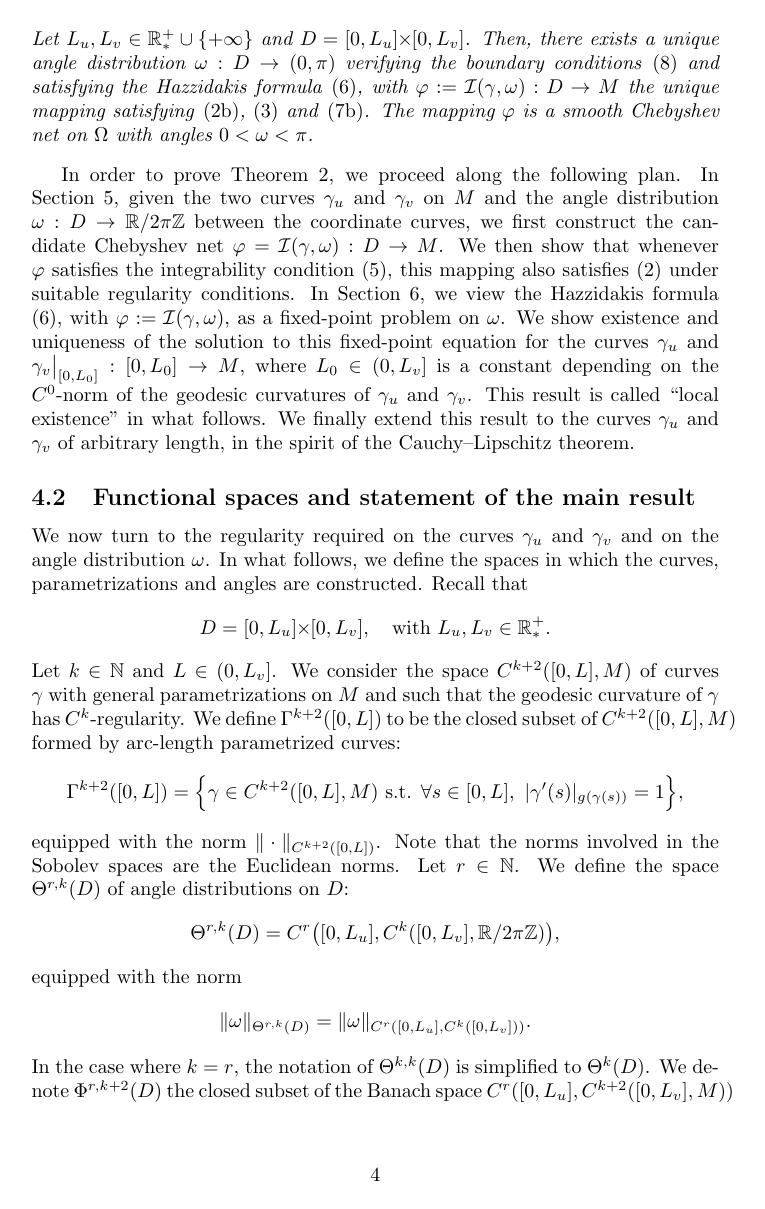
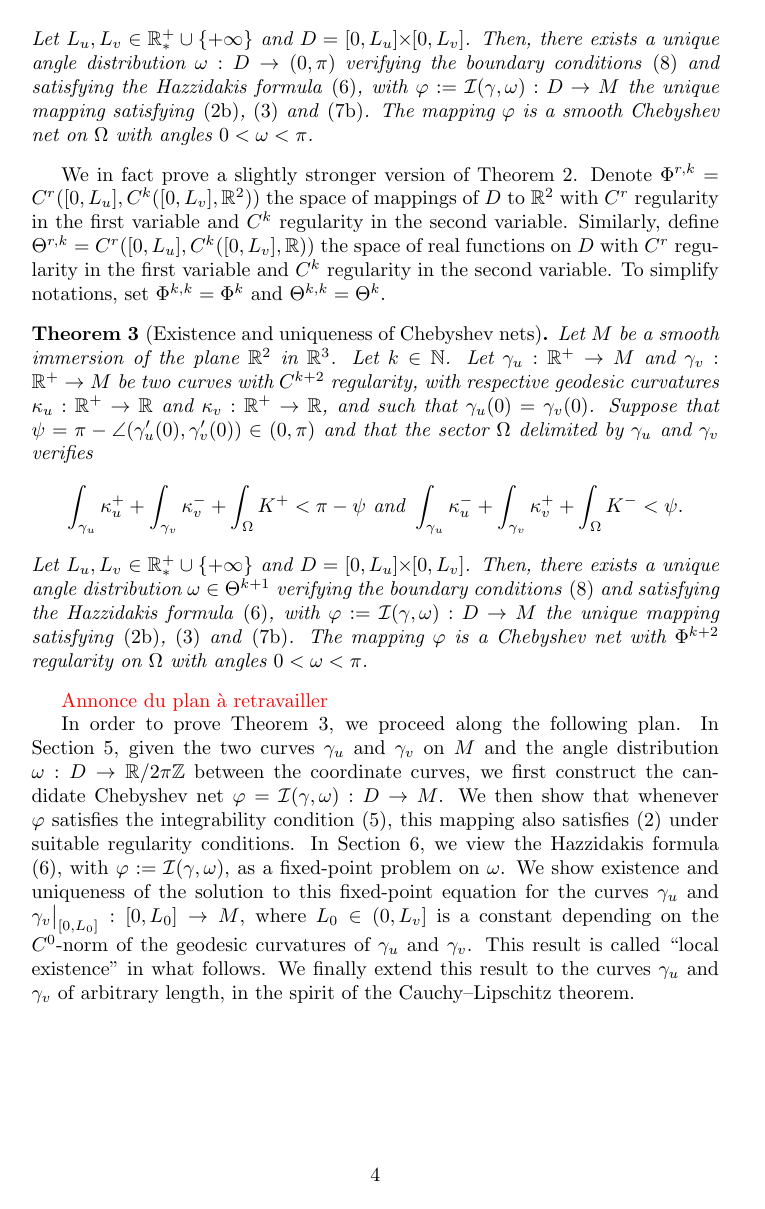
Before and after one commit to monasse/Article_Yannick, a LaTeX document (Article.tex): page 4 of 61. Compiled offline with pdfLaTeX.

Commit message:
Suppression de la section régularité

```diff
--- a/Article.tex
+++ b/Article.tex
@@ -352,33 +353,12 @@ $\varphi$ is a smooth Chebyshev net on $\Omega$ with angles
 $0<\omega<\pi$.
 \end{theorem}
 
-
-
-In order to prove Theorem \ref{thm2full}, we proceed along the following plan. In Section \ref{subsec:constr-param}, given the two curves $\gamma_u$ and $\gamma_v$ on $\surf$ and the angle distribution $\omega:D\to\R/2\pi\Z$ between the coordinate curves, we first construct the candidate Chebyshev net $\varphi=\I(\gamma,\omega):D\to\surf$. We then show that whenever $\varphi$ satisfies the integrability condition \eqref{eq:cond-integr}, this mapping also satisfies \eqref{eq:cheb-def-c3} under suitable regularity conditions.  In Section \ref{subsec:exist-pt-fixe}, we view the Hazzidakis formula \eqref{eq:hazz-form}, with $\varphi:=\I(\gamma,\omega)$, as a fixed-point problem on $\omega$. We show existence and uniqueness of the solution to this fixed-point equation for the curves $\gamma_u$ and $\gamma_v\big|_{[0,L_0]}:[0,L_0]\to\surf$, where $L_0\in(0,L_v]$ is a constant depending on the $C^0$-norm of the geodesic curvatures of $\gamma_u$ and $\gamma_v$. This result is called ``local existence'' in what follows. We finally extend this result to the curves $\gamma_u$ and $\gamma_v$ of arbitrary length, in the spirit of the Cauchy--Lipschitz theorem.
-
-\subsection{Functional spaces and statement of the main result}\label{sec:norms}
-
-We now turn to the regularity required on the curves $\gamma_u$ and $\gamma_v$ and on the angle distribution $\omega$. In what follows, we define the spaces in which the curves, parametrizations and angles are constructed.  %When no confusion is possible, the mention of $L$, $L_u$ and $L_v$ will be dropped in the following notations for the sake of brevity.
-Recall that
-\begin{equation*}
-  D=[0,L_u]\Times[0,L_v],\quad\text{with } L_u,L_v\in\R_\ast^+.
-\end{equation*}
-Let $k\in\EN$ and $L\in(0,L_v]$. We consider the space $C^{k+2}([0,L],\surf)$ of curves $\gamma$ with general parametrizations on $\surf$ and such that the geodesic curvature of $\gamma$ has $C^{k}$-regularity. % The space $W^{k+2,p}$, endowed with the norm
-% \begin{equation}\label{normphi}
-%   \|\gamma\|_{W^{k+2,p}} = |\gamma(0)|+|\gamma'(0)| + \|\gamma''\|_{W^{k,p}([0,L])},
-% \end{equation}
-% is a Banach space.
-We define $\Gamma^{k+2}([0,L])$ to be the closed subset of $C^{k+2}([0,L],\surf)$ formed by arc-length parametrized curves:
-\begin{equation*}
-  \Gamma^{k+2}([0,L]) = \Big\{\gamma \in C^{k+2}([0,L], \surf) \text{ s.t. } \forall s\in[0,L],~ |\gamma'(s)|_{g(\gamma(s))} = 1\Big\},
-\end{equation*}
-equipped with the norm $\|\cdot\|_{C^{k+2}([0,L])}$. Note that the norms involved in the Sobolev spaces are the Euclidean norms. Let $r\in\EN$. We define the space $\Theta^{r,k}(D)$ of angle distributions on $D$:
-\begin{equation*}
-  \Theta^{r,k}(D) = C^r\big([0,L_u],C^k([0,L_v], \R/2\pi\Z)\big),
-\end{equation*}
-equipped with the norm
-\begin{equation*}
-  \|\omega\|_{\Theta^{r,k}(D)} = \|\omega\|_{C^r([0,L_u],C^k([0,L_v]))}.
-\end{equation*}
- In the case where $k=r$, the notation of $\Theta^{k,k}(D)$ is simplified to $\Theta^k(D)$. We denote $\Phi^{r,k+2}(D)$ the closed subset of the Banach space $C^r([0,L_u],C^{k+2}([0,L_v],\surf))$ formed by arc-length parametrized curves with $C^{k+2}$-regularity depending on a parameter of regularity $C^r$:
-\begin{equation*}
+We in fact prove a slightly stronger version of Theorem
+\ref{thm2smooth}. Denote $\Phi^{r,k} =
+C^{r}([0,L_u],C^{k}([0,L_v],\R^2))$ the space of mappings of $D$ to
+$\R^2$ with $C^r$ regularity in the first variable and $C^k$
+regularity in the second variable. Similarly, define
+$\Theta^{r,k}=C^r([0,L_u],C^k([0,L_v],\R))$ the space of real
+functions on $D$ with $C^r$ regularity in the first variable and $C^k$
+regularity in the second variable. To simplify notations, set
+$\Phi^{k,k}=\Phi^k$ and $\Theta^{k,k}=\Theta^k$.
@@ -410 +366,20 @@ We can now restate Theorem \ref{thm2inexact} with the correct regularity.
 \begin{theorem}[Existence and uniqueness of Chebyshev nets]\label{thm2}
+Let $\surf$ be a smooth immersion of the plane $\R^2$ in $\R^3$. Let
+$k\in\mathbb{N}$. Let $\gamma_u:\R^+\to\surf$ and
+$\gamma_v:\R^+\to\surf$ be two curves with $C^{k+2}$ regularity, with
+respective geodesic curvatures $\ko_u:\R^+\to\R$ and
+$\ko_v:\R^+\to\R$, and such that $\gamma_u(0) = \gamma_v(0)$. Suppose
+that $\psi=\pi-\angle(\gamma_u'(0),\gamma_v'(0))\in(0,\pi)$ and that
+the sector $\Omega$ delimited by $\gamma_u$ and $\gamma_v$
+verifies \[\int_{\gamma_u}{\ko_u^+} + \int_{\gamma_v}{\ko_v^-} +
+\int_{\Omega}{K^+}<\pi-\psi \text{ and } \int_{\gamma_u}{\ko_u^-} +
+\int_{\gamma_v}{\ko_v^+} + \int_{\Omega}{K^-}<\psi.\] Let
+$L_u,L_v\in\R_\ast^+\cup\{+\infty\}$ and
+$D=[0,L_u]\Times[0,L_v]$. Then, there exists a unique angle
+distribution $\omega\in \Theta^{k+1}$ verifying the boundary
+conditions \eqref{eq:cond-bord-angle} and satisfying the Hazzidakis
+formula \eqref{eq:hazz-form}, with $\varphi:=\I(\gamma,\omega):
+D\to\surf$ the unique mapping satisfying \eqref{eq:cheb-def-c3b},
+\eqref{eq:cond-bord-c3} and \eqref{eq:courb-geodb}. The mapping
+$\varphi$ is a Chebyshev net with $\Phi^{k+2}$ regularity on $\Omega$
+with angles $0<\omega<\pi$.
@@ -421,4 +386,72 @@ are continuous.
 \end{theorem}
+
+\modif{Annonce du plan à retravailler}
+
+In order to prove Theorem \ref{thm2}, we proceed along the following plan. In Section \ref{subsec:constr-param}, given the two curves $\gamma_u$ and $\gamma_v$ on $\surf$ and the angle distribution $\omega:D\to\R/2\pi\Z$ between the coordinate curves, we first construct the candidate Chebyshev net $\varphi=\I(\gamma,\omega):D\to\surf$. We then show that whenever $\varphi$ satisfies the integrability condition \eqref{eq:cond-integr}, this mapping also satisfies \eqref{eq:cheb-def-c3} under suitable regularity conditions.  In Section \ref{subsec:exist-pt-fixe}, we view the Hazzidakis formula \eqref{eq:hazz-form}, with $\varphi:=\I(\gamma,\omega)$, as a fixed-point problem on $\omega$. We show existence and uniqueness of the solution to this fixed-point equation for the curves $\gamma_u$ and $\gamma_v\big|_{[0,L_0]}:[0,L_0]\to\surf$, where $L_0\in(0,L_v]$ is a constant depending on the $C^0$-norm of the geodesic curvatures of $\gamma_u$ and $\gamma_v$. This result is called ``local existence'' in what follows. We finally extend this result to the curves $\gamma_u$ and $\gamma_v$ of arbitrary length, in the spirit of the Cauchy--Lipschitz theorem.
+
+%% \subsection{Functional spaces and statement of the main result}\label{sec:norms}
+
+%% We now turn to the regularity required on the curves $\gamma_u$ and $\gamma_v$ and on the angle distribution $\omega$. In what follows, we define the spaces in which the curves, parametrizations and angles are constructed.  %When no confusion is possible, the mention of $L$, $L_u$ and $L_v$ will be dropped in the following notations for the sake of brevity.
+%% Recall that
+%% \begin{equation*}
+%%   D=[0,L_u]\Times[0,L_v],\quad\text{with } L_u,L_v\in\R_\ast^+.
+%% \end{equation*}
+%% Let $k\in\EN$ and $L\in(0,L_v]$. We consider the space $C^{k+2}([0,L],\surf)$ of curves $\gamma$ with general parametrizations on $\surf$ and such that the geodesic curvature of $\gamma$ has $C^{k}$-regularity. % The space $W^{k+2,p}$, endowed with the norm
+%% % \begin{equation}\label{normphi}
+%% %   \|\gamma\|_{W^{k+2,p}} = |\gamma(0)|+|\gamma'(0)| + \|\gamma''\|_{W^{k,p}([0,L])},
+%% % \end{equation}
+%% % is a Banach space.
+%% We define $\Gamma^{k+2}([0,L])$ to be the closed subset of $C^{k+2}([0,L],\surf)$ formed by arc-length parametrized curves:
+%% \begin{equation*}
+%%   \Gamma^{k+2}([0,L]) = \Big\{\gamma \in C^{k+2}([0,L], \surf) \text{ s.t. } \forall s\in[0,L],~ |\gamma'(s)|_{g(\gamma(s))} = 1\Big\},
+%% \end{equation*}
+%% equipped with the norm $\|\cdot\|_{C^{k+2}([0,L])}$. Note that the norms involved in the Sobolev spaces are the Euclidean norms. Let $r\in\EN$. We define the space $\Theta^{r,k}(D)$ of angle distributions on $D$:
+%% \begin{equation*}
+%%   \Theta^{r,k}(D) = C^r\big([0,L_u],C^k([0,L_v], \R/2\pi\Z)\big),
+%% \end{equation*}
+%% equipped with the norm
+%% \begin{equation*}
+%%   \|\omega\|_{\Theta^{r,k}(D)} = \|\omega\|_{C^r([0,L_u],C^k([0,L_v]))}.
+%% \end{equation*}
+%%  In the case where $k=r$, the notation of $\Theta^{k,k}(D)$ is simplified to $\Theta^k(D)$. We denote $\Phi^{r,k+2}(D)$ the closed subset of the Banach space $C^r([0,L_u],C^{k+2}([0,L_v],\surf))$ formed by arc-length parametrized curves with $C^{k+2}$-regularity depending on a parameter of regularity $C^r$:
+%% \begin{equation*}
+%%   \Phi^{r,k+2}(D) := C^r\big([0,L_u], \Gamma^{k+2}([0,L_v])\big)\subset C^r\big([0,L_u],C^{k+2}([0,L_v],\surf)\big).
+%% \end{equation*}
+%% This space is equipped with the norm
+%% \begin{equation*}
+%%   \|\varphi\|_{\Phi^{r,k+2}(D)} = \|\varphi\|_{C^r([0,L_u],\Gamma^{k+2}([0,L_v]))}.
+%% \end{equation*}
+%%  Note that we do not require the regularity on the first variable to be the same as the regularity on the second variable. This will be made visible in the construction of the candidate Chebyshev net $\varphi$: the first coordinate denotes the initial conditions of an ordinary differential equation in the second coordinate, which does not entail the same regularity.
+
+
+%% Let $\gamma=(\gamma_u,\gamma_v)\in\Gamma^{r+2}([0,L_u])\Times \Gamma^{k+2}([0,L_v])$ be two curves with respective geodesic curvatures $\ko_u:[0,L_u]\to\R$ and $\ko_v:[0,L_v]\to\R$, and such that $\gamma_u(0)=\gamma_v(0)$. We define the affine subspace composed of the angle distributions satisfying the boundary conditions \eqref{eq:cond-bord-angle}:
+%% \begin{equation*}
+%%     \Theta_{\gamma}^{r,k}(D) =
+%%     \left\{
+%%       % \begin{array}{c|c}
+%%       \omega \in \Theta^{r,k}(D),
+%%     % \begin{array}{l}
+%%   %     \displaystyle\omega(u, 0) = \angle(\gamma_u'(0), \gamma_v'(0)) - \int_0^u\ko_u(s)\ds,\\
+%%   %     \displaystyle\omega(0,v) = \angle(\gamma_u'(0), \gamma_v'(0)) + \int_0^v\ko_v(s)\ds
+%%   %   \end{array}\\
+%%   % \end{array}
+%% \text{ s.t. $\omega$ satisfies \eqref{eq:cond-bord-angle}}\right\}.
+%% \end{equation*}
+%% The subspace $\Theta^{r,k}_{\gamma}$ is a closed subset of the Banach space $\Theta^{r,k}$. Again, in the case where $r=k$, we set $\Theta_{\gamma}^k=\Theta_{\gamma}^{k,k}$.
+
+%% We can now restate Theorem \ref{thm2inexact} with the correct regularity.
+%% \begin{theorem}[Existence and uniqueness of Chebyshev nets]\label{thm2}
+%% Let $\surf$ be a smooth, open, complete, and simply connected surface and let $k\in\EN$. Let $\gamma=(\gamma_u,\gamma_v)\in\Gamma^{k+2}([0,L_u])\Times\Gamma^{k+2}([0,L_v])$, with $L_u,L_v\in\R_\ast^+$, be two curves with respective geodesic curvatures $\ko_u\in C^k([0,L_u])$ and $\ko_v\in C^k([0,L_v])$, and such that $\gamma_u(0) = \gamma_v(0)$. Suppose that $\angle(\gamma_1'(0),\gamma_2'(0))\in(0,\pi)$. Then, there exists a unique angle distribution $\omega:=\J(\gamma) \in \Theta^{k+1}_{\gamma}(D)$, with $D=[0,L_u]\Times[0,L_v]$, verifying the boundary conditions \eqref{eq:cond-bord-angle} and satisfying the Hazzidakis formula \eqref{eq:hazz-form}, with $\varphi:=\I(\gamma,\omega)\in\Phi^{k+2}(D)$ the unique mapping satisfying \eqref{eq:cheb-def-c3b}, \eqref{eq:cond-bord-c3} and \eqref{eq:courb-geodb}.
+
+%% Suppose moreover that we have $0<\omega(u,v)<\pi$, for all $(u,v)\in D$. Then, $\varphi$ is a Chebyshev net, i.e., it also satisfies \eqref{eq:cheb-def-c3a} and \eqref{eq:courb-geoda}, and the mappings
+%% \begin{equation*}
+%% \begin{array}{cccc}
+%% \J:&\Gamma^{k+2}([0,L_u])\Times\Gamma^{k+2}([0,L_v])&\to&\Theta^{k+1}(D),\\
+%%   \I:&\Gamma^{k+2}([0,L_u])\Times\Gamma^{k+2}([0,L_v])\Times\Theta^{k+1}(D)&\to&\Phi^{k+2}(D)
+%% \end{array}
+%% \end{equation*}
+%% are continuous.
+%% \end{theorem}
 
 \section{Construction of a Chebyshev net from its angle distribution}\label{subsec:constr-param}
 We now prove that a Chebyshev net can be constructed uniquely from its angle distribution. We start by showing in Subsection \ref{subsec:construction} that the construction of curves from their geodesic curvature, initial point and initial tangent vector is a well-posed problem. We then define, following \cite{Ghys09}, the mapping $\I(\gamma,\omega)$ which, for given boundary curves $\gamma_u$ and $\gamma_v$, associates with any angle distribution $\omega$ satisfying the boundary conditions \eqref{eq:cond-bord-angle} the candidate Chebyshev net $\varphi$, with angle distribution $\omega$, satisfying the boundary conditions \eqref{eq:cond-bord-c3} (Subsection \ref{subsubsec:constr-param}). The parametrization $\varphi$ is constructed in such a way that the $v$-coordinate curves are arc-length parametrized curves with geodesic curvatures satisfying \eqref{eq:courb-geodb}. We moreover show the continuity of the mapping $\I$ with respect to the angle distribution and to the delimiting curves $\gamma_u$ and $\gamma_v$. In Subsection \ref{sec:reg-candidate}, we show that the candidate Chebyshev net $\varphi$ has improved regularity in the $u$-coordinate whenever $\omega$ satisfies the integrability condition \eqref{eq:cond-integr}. Finally, in Subsection \ref{sec:reg-cheb}, we prove that $\varphi$ is indeed a Chebyshev net if $\omega$ satisfies the integrability condition and has a sufficient regularity.
```
Also changed, not shown: Article.tex (49 more changed lines).
